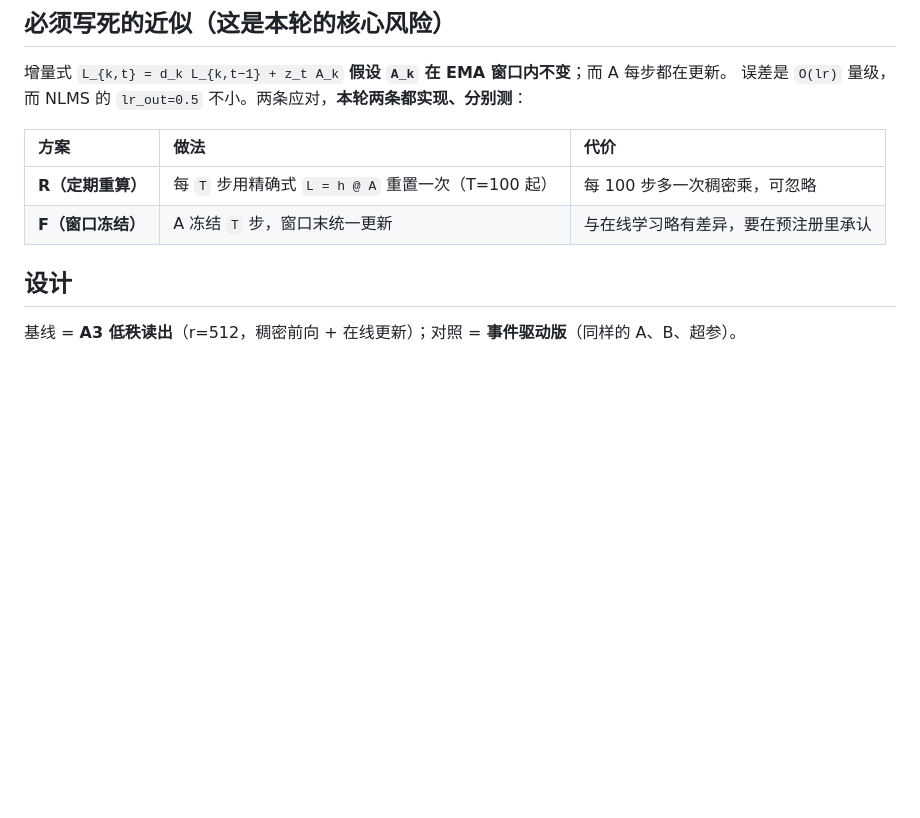
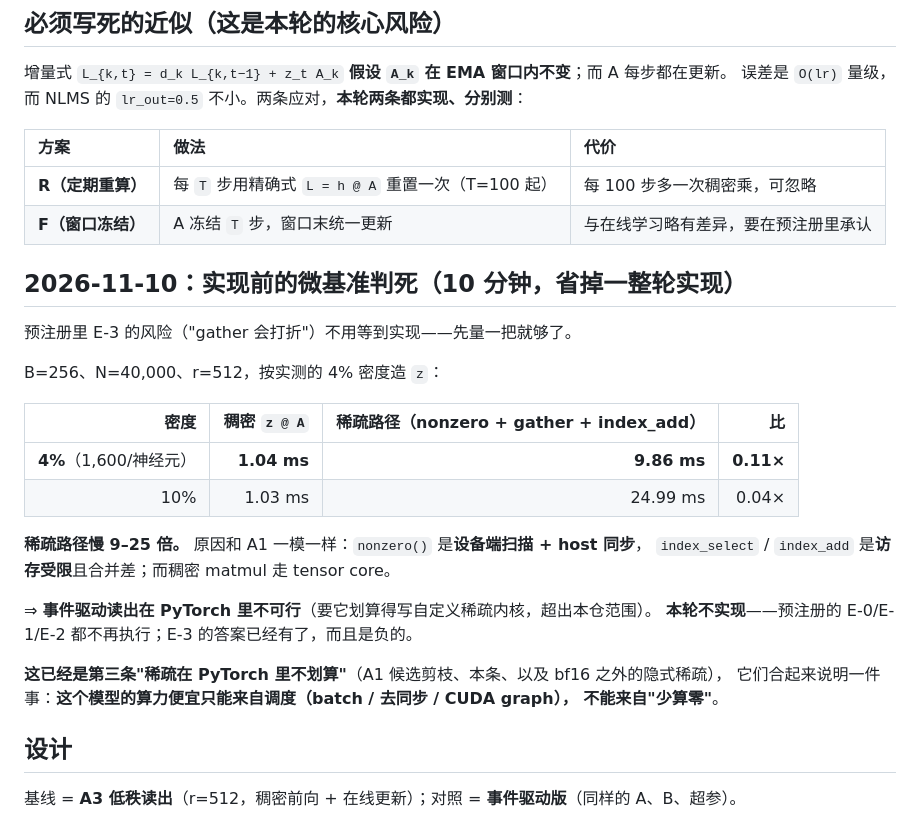
Before and after one commit to lzmd-arch/BioSNN-Plug, a Markdown page: research/sel/prereg-lm-event-readout.md, the part around the change. GitHub-like rendering; blank space fills up the shorter version.

Commit message:
results(prereg): 事件驱动读出实现前判死——稀疏路径比稠密慢 9–25 倍（nonzero 同步 + 访存受限）

```diff
--- a/research/sel/prereg-lm-event-readout.md
+++ b/research/sel/prereg-lm-event-readout.md
@@ -32,6 +32,27 @@ L_k,t = h_k,t @ A_k                     （投影到秩 r）
 | :--- | :--- | :--- |
 | **R（定期重算）** | 每 `T` 步用精确式 `L = h @ A` 重置一次（T=100 起） | 每 100 步多一次稠密乘，可忽略 |
 | **F（窗口冻结）** | A 冻结 `T` 步，窗口末统一更新 | 与在线学习略有差异，要在预注册里承认 |
+
+## 2026-11-10：**实现前的微基准判死**（10 分钟，省掉一整轮实现）
+
+预注册里 E-3 的风险（"gather 会打折"）不用等到实现——先量一把就够了。
+
+B=256、N=40,000、r=512，按实测的 4% 密度造 `z`：
+
+| 密度 | 稠密 `z @ A` | 稀疏路径（nonzero + gather + index_add） | 比 |
+| ---: | ---: | ---: | ---: |
+| **4%**（1,600/神经元） | **1.04 ms** | **9.86 ms** | **0.11×** |
+| 10% | 1.03 ms | 24.99 ms | 0.04× |
+
+**稀疏路径慢 9–25 倍。** 原因和 A1 一模一样：`nonzero()` 是**设备端扫描 + host 同步**，
+`index_select` / `index_add` 是**访存受限**且合并差；而稠密 matmul 走 tensor core。
+
+⇒ **事件驱动读出在 PyTorch 里不可行**（要它划算得写自定义稀疏内核，超出本仓范围）。
+**本轮不实现**——预注册的 E-0/E-1/E-2 都不再执行；E-3 的答案已经有了，而且是负的。
+
+**这已经是第三条"稀疏在 PyTorch 里不划算"**（A1 候选剪枝、本条、以及 bf16 之外的隐式稀疏），
+它们合起来说明一件事：**这个模型的算力便宜只能来自调度（batch / 去同步 / CUDA graph），
+不能来自"少算零"**。
 
 ## 设计
 
```
